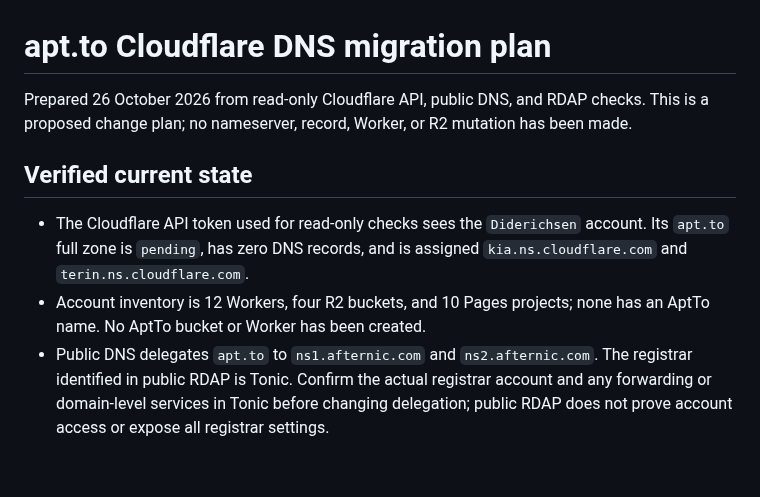
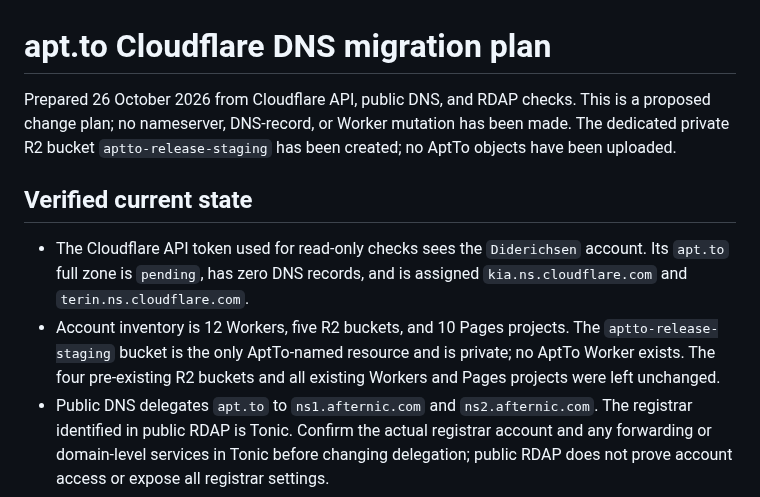
Before and after one commit to apt-to/platform, a Markdown page: docs/cloudflare-dns-migration-plan.md, the part around the change. GitHub-like rendering; blank space fills up the shorter version.

```diff
--- a/docs/cloudflare-dns-migration-plan.md
+++ b/docs/cloudflare-dns-migration-plan.md
@@ -1,11 +1,11 @@
 # apt.to Cloudflare DNS migration plan
 
-Prepared 26 October 2026 from read-only Cloudflare API, public DNS, and RDAP checks. This is a proposed change plan; no nameserver, record, Worker, or R2 mutation has been made.
+Prepared 26 October 2026 from Cloudflare API, public DNS, and RDAP checks. This is a proposed change plan; no nameserver, DNS-record, or Worker mutation has been made. The dedicated private R2 bucket `aptto-release-staging` has been created; no AptTo objects have been uploaded.
 
 ## Verified current state
 
 - The Cloudflare API token used for read-only checks sees the `Diderichsen` account. Its `apt.to` full zone is `pending`, has zero DNS records, and is assigned `kia.ns.cloudflare.com` and `terin.ns.cloudflare.com`.
-- Account inventory is 12 Workers, four R2 buckets, and 10 Pages projects; none has an AptTo name. No AptTo bucket or Worker has been created.
+- Account inventory is 12 Workers, five R2 buckets, and 10 Pages projects. The `aptto-release-staging` bucket is the only AptTo-named resource and is private; no AptTo Worker exists. The four pre-existing R2 buckets and all existing Workers and Pages projects were left unchanged.
 - Public DNS delegates `apt.to` to `ns1.afternic.com` and `ns2.afternic.com`. The registrar identified in public RDAP is Tonic. Confirm the actual registrar account and any forwarding or domain-level services in Tonic before changing delegation; public RDAP does not prove account access or expose all registrar settings.
 - Current public answers for `apt.to`, `www.apt.to`, `repo.apt.to`, and `early.apt.to` are the Afternic parking A records `13.248.169.48` and `76.223.54.146`, TTL 3600 seconds. The root has Null MX (`0 .`) and TXT `v=spf1 -all`; no AAAA or CAA answer for the apex was returned. A query to the public resolver returned no DS answer, but verify DNSSEC/DS in Tonic immediately before cutover.
 - The Worker config declares custom domains for `apt.to`, `repo.apt.to`, and `early.apt.to`. Cloudflare requires an active zone for Worker custom domains and creates their DNS records and certificates. `www.apt.to` is not a configured Worker hostname and should remain parked unless a separate redirect is designed and approved.
```
Also changed, not shown: STATUS.md (+1 -0 lines).
